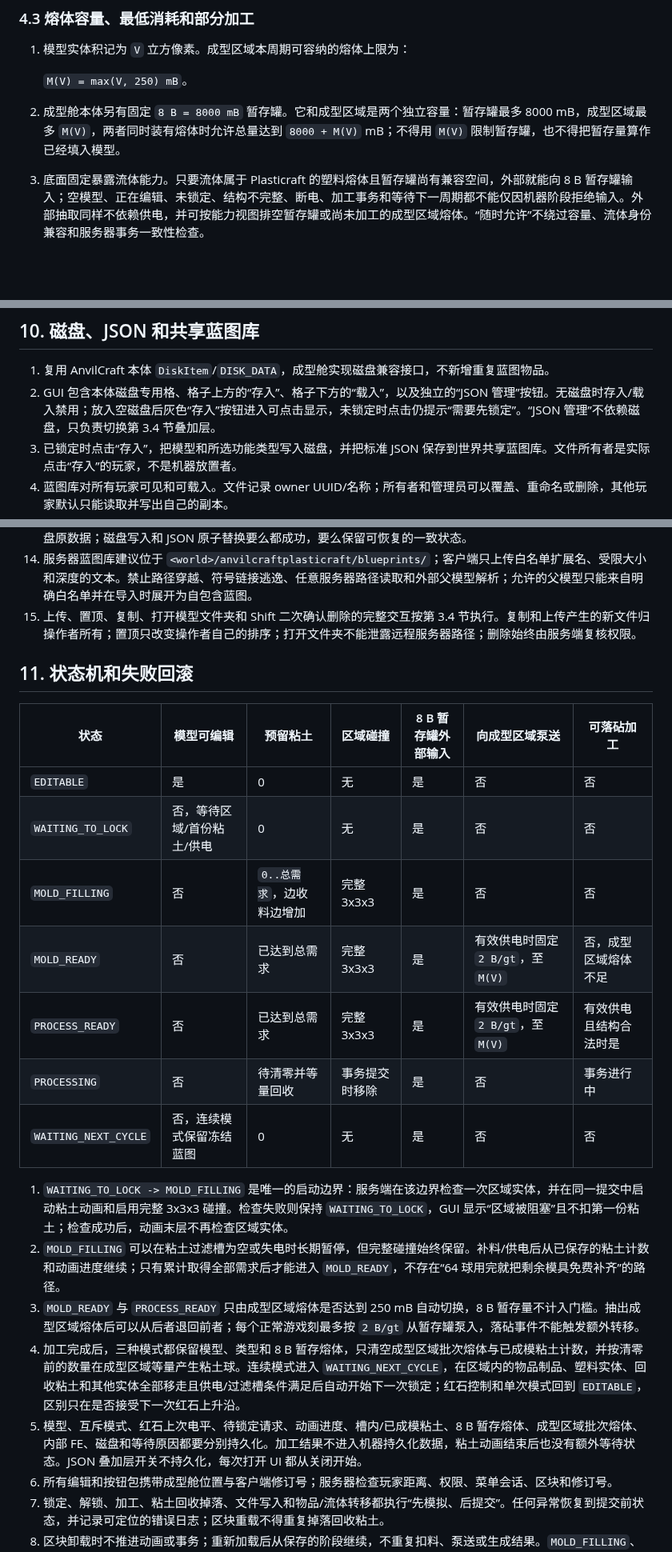
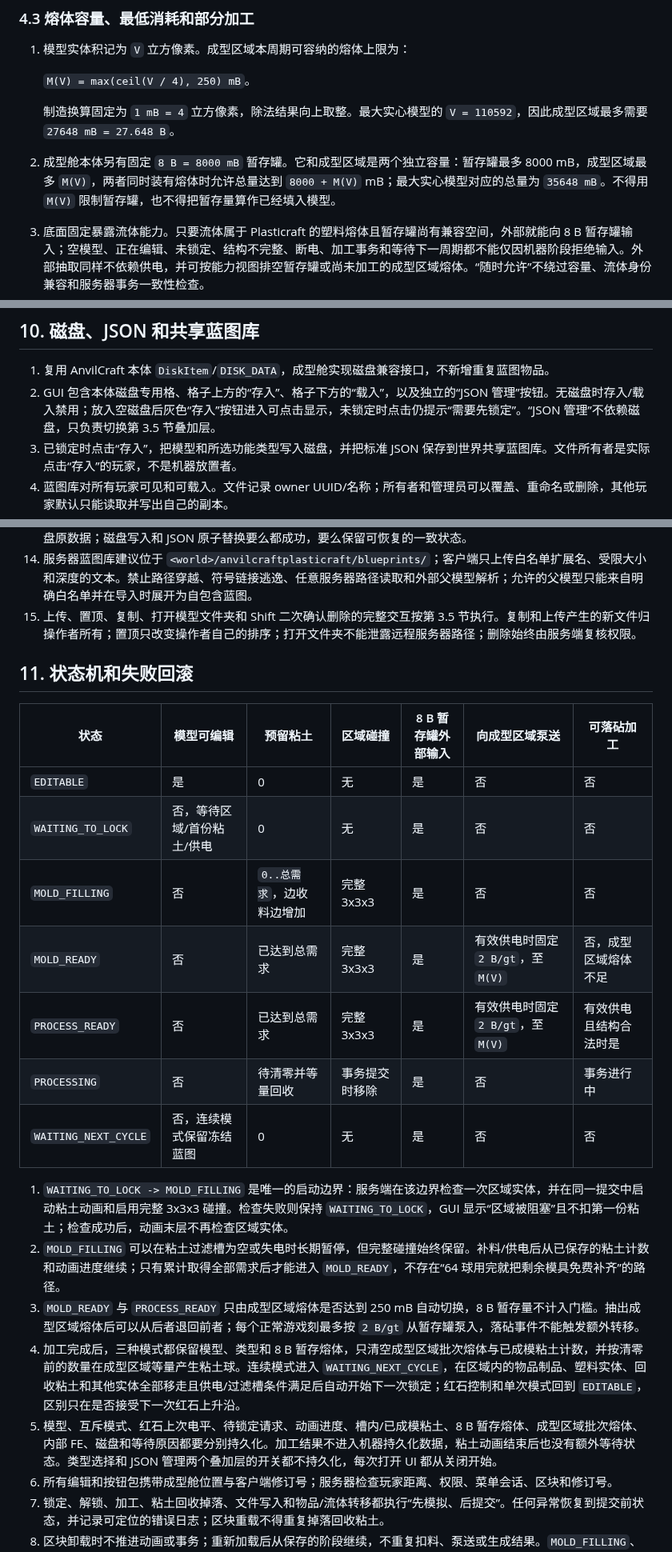
Before and after one commit to WhereisFff/Anvilcraft-Plasticraft, a Markdown page: docs/plastic-forming-chamber-todo.zh_cn.md, 3 parts joined by grey strips. Shown at 80% size. GitHub-like rendering; blank space fills up the shorter version.

```diff
--- a/docs/plastic-forming-chamber-todo.zh_cn.md
+++ b/docs/plastic-forming-chamber-todo.zh_cn.md
@@ -173,9 +183,11 @@
 
 1. 模型实体积记为 `V` 立方像素。成型区域本周期可容纳的熔体上限为：
 
-   `M(V) = max(V, 250) mB`。
+   `M(V) = max(ceil(V / 4), 250) mB`。
 
-2. 成型舱本体另有固定 `8 B = 8000 mB` 暂存罐。它和成型区域是两个独立容量：暂存罐最多 8000 mB，成型区域最多 `M(V)`，两者同时装有熔体时允许总量达到 `8000 + M(V)` mB；不得用 `M(V)` 限制暂存罐，也不得把暂存量算作已经填入模型。
+   制造换算固定为 `1 mB = 4` 立方像素，除法结果向上取整。最大实心模型的 `V = 110592`，因此成型区域最多需要 `27648 mB = 27.648 B`。
+
+2. 成型舱本体另有固定 `8 B = 8000 mB` 暂存罐。它和成型区域是两个独立容量：暂存罐最多 8000 mB，成型区域最多 `M(V)`，两者同时装有熔体时允许总量达到 `8000 + M(V)` mB；最大实心模型对应的总量为 `35648 mB`。不得用 `M(V)` 限制暂存罐，也不得把暂存量算作已经填入模型。
 3. 底面固定暴露流体能力。只要流体属于 Plasticraft 的塑料熔体且暂存罐尚有兼容空间，外部就能向 8 B 暂存罐输入；空模型、正在编辑、未锁定、结构不完整、断电、加工事务和等待下一周期都不能仅因机器阶段拒绝输入。外部抽取同样不依赖供电，并可按能力视图排空暂存罐或尚未加工的成型区域熔体。“随时允许”不绕过容量、流体身份兼容和服务器事务一致性检查。
 4. 机器只有在模型已锁定、粘土模具全部填充、结构完整且有效供电时，才把暂存罐中的熔体泵入成型区域。泵送速率固定为每游戏刻 `2 B/gt = 2000 mB/gt`，每刻实际转移量为 2000 mB、暂存量和成型区域剩余容量三者的最小值；暂存空间一释放，外部管道即可继续补入。
 5. 成型区域第一次收到熔体时锁定本批的完整 `FluidStack` 身份，包括流体 ID、材料、颜色和组件。区域中仍有本批熔体时，暂存罐只能接收与其完全一致的熔体；两种不同塑料熔体不得混合或静默覆盖。区域清空后，非空暂存罐中的流体可成为下一批身份。
@@ -332,7 +345,7 @@ GUI 使用三段模式选择，默认值为“红石控制”：
 ## 10. 磁盘、JSON 和共享蓝图库
 
 1. 复用 AnvilCraft 本体 `DiskItem`/`DISK_DATA`，成型舱实现磁盘兼容接口，不新增重复蓝图物品。
-2. GUI 包含本体磁盘专用格、格子上方的“存入”、格子下方的“载入”，以及独立的“JSON 管理”按钮。无磁盘时存入/载入禁用；放入空磁盘后灰色“存入”按钮进入可点击显示，未锁定时点击仍提示“需要先锁定”。“JSON 管理”不依赖磁盘，只负责切换第 3.4 节叠加层。
+2. GUI 包含本体磁盘专用格、格子上方的“存入”、格子下方的“载入”，以及独立的“JSON 管理”按钮。无磁盘时存入/载入禁用；放入空磁盘后灰色“存入”按钮进入可点击显示，未锁定时点击仍提示“需要先锁定”。“JSON 管理”不依赖磁盘，只负责切换第 3.5 节叠加层。
 3. 已锁定时点击“存入”，把模型和所选功能类型写入磁盘，并把标准 JSON 保存到世界共享蓝图库。文件所有者是实际点击“存入”的玩家，不是机器放置者。
 4. 蓝图库对所有玩家可见和可载入。文件记录 owner UUID/名称；所有者和管理员可以覆盖、重命名或删除，其他玩家默认只能读取并写出自己的副本。
 5. JSON 叠加层只能由“JSON 管理”按钮展开或关闭，点击空磁盘的“载入”不自动展开。玩家先在叠加层搜索并选中共享模型；没有选中项时，空磁盘点击“载入”只提示先打开 JSON 管理并选择模型。
@@ -345,25 +358,25 @@ GUI 使用三段模式选择，默认值为“红石控制”：
 12. 把已有数据磁盘载入成型舱时，只有 `EDITABLE`、成型区域批次熔体为 0 且没有预留粘土时才允许覆盖。8 B 暂存罐可以非空，载入模型不得清空或改写其中的熔体。当前有未保存编辑则显示模型名称/哈希差异并二次确认；机器已成模、正在加工或成型区域仍有熔体时直接拒绝并说明如何解锁/抽空，不能静默吞资源。
 13. 向已有数据磁盘“存入”或用同名文件保存时必须显示覆盖确认，默认生成不冲突文件名。失败的文件写入不能改变磁盘原数据；磁盘写入和 JSON 原子替换要么都成功，要么保留可恢复的一致状态。
 14. 服务器蓝图库建议位于 `<world>/anvilcraftplasticraft/blueprints/`；客户端只上传白名单扩展名、受限大小和深度的文本。禁止路径穿越、符号链接逃逸、任意服务器路径读取和外部父模型解析；允许的父模型只能来自明确白名单并在导入时展开为自包含蓝图。
-15. 上传、置顶、复制、打开模型文件夹和 Shift 二次确认删除的完整交互按第 3.4 节执行。复制和上传产生的新文件归操作者所有；置顶只改变操作者自己的排序；打开文件夹不能泄露远程服务器路径；删除始终由服务端复核权限。
+15. 上传、置顶、复制、打开模型文件夹和 Shift 二次确认删除的完整交互按第 3.5 节执行。复制和上传产生的新文件归操作者所有；置顶只改变操作者自己的排序；打开文件夹不能泄露远程服务器路径；删除始终由服务端复核权限。
 
 ## 11. 状态机和失败回滚
 
-| 状态 | 模型可编辑 | 预留粘土 | 区域碰撞 | 8 B 暂存罐外部输入 | 向成型区域泵送 | 可落砧加工 |
-| --- | --- | --- | --- | --- | --- | --- |
-| `EDITABLE` | 是 | 0 | 无 | 是 | 否 | 否 |
-| `WAITING_TO_LOCK` | 否，等待区域/首份粘土/供电 | 0 | 无 | 是 | 否 | 否 |
-| `MOLD_FILLING` | 否 | `0..总需求`，边收料边增加 | 完整 3x3x3 | 是 | 否 | 否 |
-| `MOLD_READY` | 否 | 已达到总需求 | 完整 3x3x3 | 是 | 有效供电时固定 `2 B/gt`，至 `M(V)` | 否，成型区域熔体不足 |
-| `PROCESS_READY` | 否 | 已达到总需求 | 完整 3x3x3 | 是 | 有效供电时固定 `2 B/gt`，至 `M(V)` | 有效供电且结构合法时是 |
-| `PROCESSING` | 否 | 待清零并等量回收 | 事务提交时移除 | 是 | 否 | 事务进行中 |
-| `WAITING_NEXT_CYCLE` | 否，连续模式保留冻结蓝图 | 0 | 无 | 是 | 否 | 否 |
+| 状态                   | 模型可编辑          | 预留粘土            | 区域碰撞     | 8 B 暂存罐外部输入 | 向成型区域泵送                   | 可落砧加工       |
+|----------------------|----------------|-----------------|----------|-------------|---------------------------|-------------|
+| `EDITABLE`           | 是              | 0               | 无        | 是           | 否                         | 否           |
+| `WAITING_TO_LOCK`    | 否，等待区域/首份粘土/供电 | 0               | 无        | 是           | 否                         | 否           |
+| `MOLD_FILLING`       | 否              | `0..总需求`，边收料边增加 | 完整 3x3x3 | 是           | 否                         | 否           |
+| `MOLD_READY`         | 否              | 已达到总需求          | 完整 3x3x3 | 是           | 有效供电时固定 `2 B/gt`，至 `M(V)` | 否，成型区域熔体不足  |
+| `PROCESS_READY`      | 否              | 已达到总需求          | 完整 3x3x3 | 是           | 有效供电时固定 `2 B/gt`，至 `M(V)` | 有效供电且结构合法时是 |
+| `PROCESSING`         | 否              | 待清零并等量回收        | 事务提交时移除  | 是           | 否                         | 事务进行中       |
+| `WAITING_NEXT_CYCLE` | 否，连续模式保留冻结蓝图   | 0               | 无        | 是           | 否                         | 否           |
 
 1. `WAITING_TO_LOCK -> MOLD_FILLING` 是唯一的启动边界：服务端在该边界检查一次区域实体，并在同一提交中启动粘土动画和启用完整 3x3x3 碰撞。检查失败则保持 `WAITING_TO_LOCK`，GUI 显示“区域被阻塞”且不扣第一份粘土；检查成功后，动画末层不再检查区域实体。
 2. `MOLD_FILLING` 可以在粘土过滤槽为空或失电时长期暂停，但完整碰撞始终保留。补料/供电后从已保存的粘土计数和动画进度继续；只有累计取得全部需求后才能进入 `MOLD_READY`，不存在“64 球用完就把剩余模具免费补齐”的路径。
 3. `MOLD_READY` 与 `PROCESS_READY` 只由成型区域熔体是否达到 250 mB 自动切换，8 B 暂存量不计入门槛。抽出成型区域熔体后可以从后者退回前者；每个正常游戏刻最多按 `2 B/gt` 从暂存罐泵入，落砧事件不能触发额外转移。
 4. 加工完成后，三种模式都保留模型、类型和 8 B 暂存熔体，只清空成型区域批次熔体与已成模粘土计数，并按清零前的数量在成型区域等量产生粘土球。连续模式进入 `WAITING_NEXT_CYCLE`，在区域内的物品制品、塑料实体、回收粘土和其他实体全部移走且供电/过滤槽条件满足后自动开始下一次锁定；红石控制和单次模式回到 `EDITABLE`，区别只在是否接受下一次红石上升沿。
-5. 模型、互斥模式、红石上次电平、待锁定请求、动画进度、槽内/已成模粘土、8 B 暂存熔体、成型区域批次熔体、内部 FE、磁盘和等待原因都要分别持久化。加工结果不进入机器持久化数据，粘土动画结束后也没有额外等待状态。JSON 叠加层开关不持久化，每次打开 UI 都从关闭开始。
+5. 模型、互斥模式、红石上次电平、待锁定请求、动画进度、槽内/已成模粘土、8 B 暂存熔体、成型区域批次熔体、内部 FE、磁盘和等待原因都要分别持久化。加工结果不进入机器持久化数据，粘土动画结束后也没有额外等待状态。类型选择和 JSON 管理两个叠加层的开关都不持久化，每次打开 UI 都从关闭开始。
 6. 所有编辑和按钮包携带成型舱位置与客户端修订号；服务器检查玩家距离、权限、菜单会话、区块和修订号。
 7. 锁定、解锁、加工、粘土回收掉落、文件写入和物品/流体转移都执行“先模拟、后提交”。任何异常恢复到提交前状态，并记录可定位的错误日志；区块重载不得重复掉落回收粘土。
 8. 区块卸载时不推进动画或事务；重新加载后从保存的阶段继续，不重复扣料、泵送或生成结果。`MOLD_FILLING`、`MOLD_READY` 和 `PROCESS_READY` 的区域部件必须在实体开始活动前恢复完整碰撞，这是既有碰撞状态的恢复，不再执行第二次实体阻塞检查。
```
Also changed, not shown: other parts of docs/plastic-forming-chamber-todo.zh_cn.md (+70 -59 lines), docs/assets/plastic-forming-chamber/gui-layout-draft.png.
